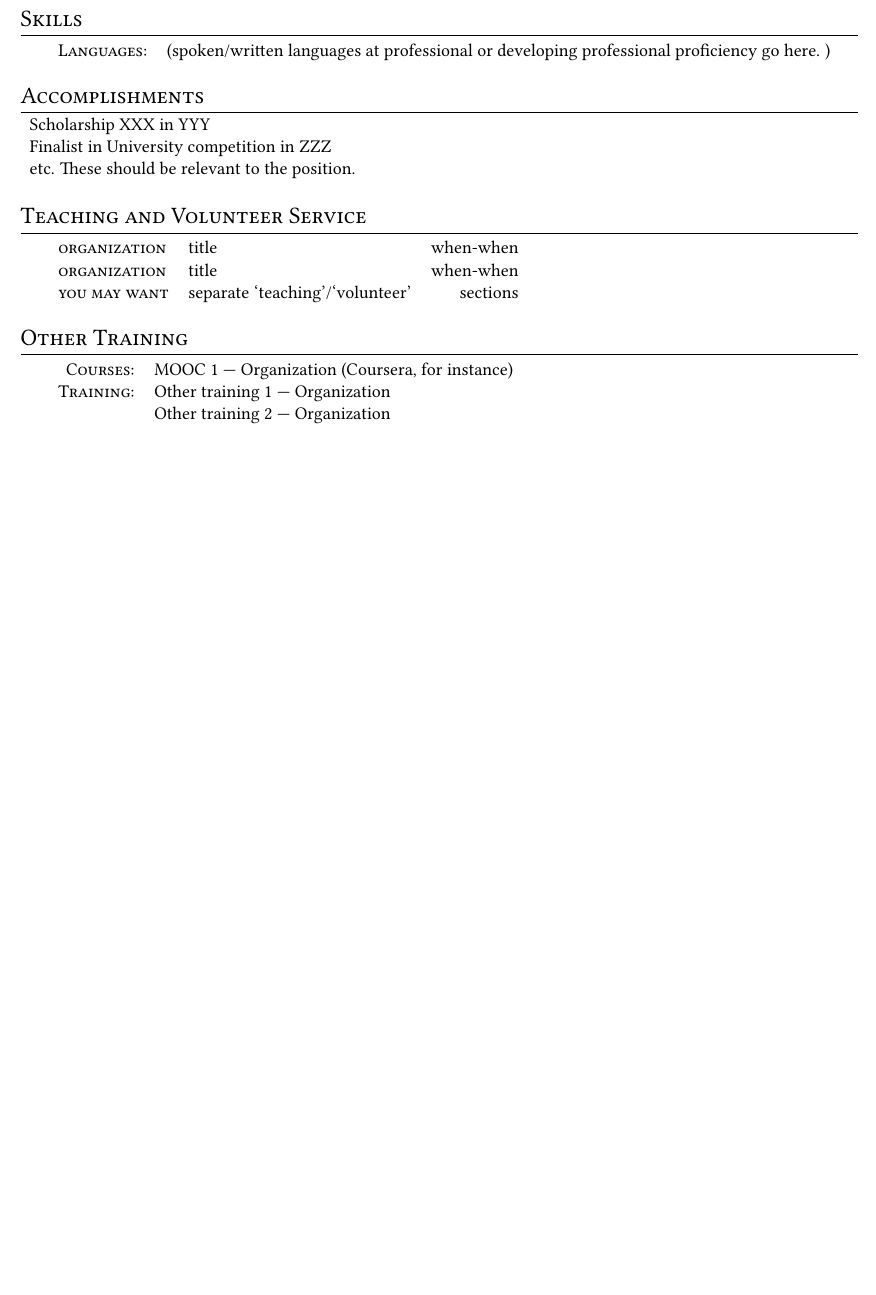
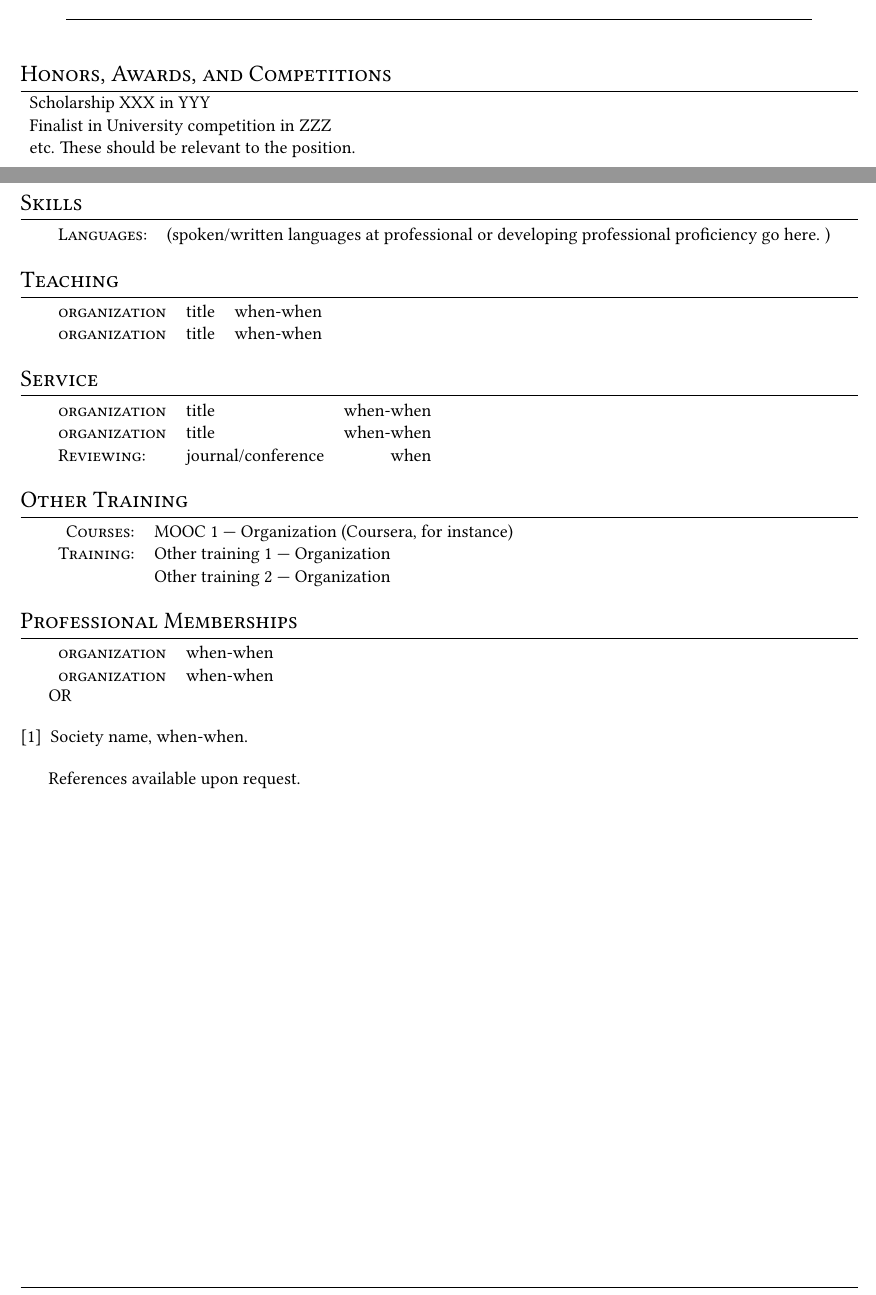
Before and after one commit to amy-tabb/atabb-CV-public, a LaTeX document (EarlyProfCVTemplate.tex): part of page 2 of 2 before the commit and two parts of pages 1 and 2 of 2 after it, the two joined at a grey line, cut at the place of the change, the shorter picture padded with empty space. Compiled offline with pdfLaTeX.

Commit message:
small edits

```diff
--- a/EarlyProfCVTemplate.tex
+++ b/EarlyProfCVTemplate.tex
@@ -115,6 +115,13 @@
   \sep
 \end{longtable}
 
+\section{Honors, Awards, and Competitions}
+\begin{enumerate}[noitemsep, leftmargin=*,label={}]
+	\item{Scholarship XXX in YYY }
+	\item{Finalist in University competition in ZZZ}
+	\item{etc.  These should be relevant to the position.}
+\end{enumerate}
+
 \section{Publications}
 \begin{enumerate}[noitemsep, leftmargin=*,label={[\arabic*]}]
 \item{P. A. Dias, \textbf{A. Tabb} and H. Medeiros, ``Multispecies Fruit Flower Detection Using a Refined Semantic Segmentation Network," in IEEE Robotics and Automation Letters, vol. 3, no. 4, pp. 3003-3010, Oct. 2018.\\ \href{https://doi.org/10.1109/LRA.2018.2849498}{10.1109/LRA.2018.2849498} and \href{https://arxiv.org/abs/1809.10080}{arXiv 1809:10080 [cs.CV]}. {\it This complete example let here for illustration purposes only -- please replace with your content or delete this section!}}
@@ -140,19 +147,29 @@
   \textsc{Languages:}& (spoken/written languages at professional or developing professional proficiency go here. )\\
 \end{tabular}
 
-\section{Accomplishments}
-\begin{enumerate}[noitemsep, leftmargin=*,label={}]
-	\item{Scholarship XXX in YYY }
-	\item{Finalist in University competition in ZZZ}
-	\item{etc.  These should be relevant to the position.}
-\end{enumerate}
 
-\section{Teaching and Volunteer Service}
+
+%\section{Teaching and Volunteer Service}
+%\begin{tabular}{llr}
+%	 \textsc{organization}& title & when-when\\
+%	 \textsc{organization}& title & when-when\\
+%	 \textsc{you may want}& separate `teaching'/`volunteer'& sections\\
+%\end{tabular}
+
+\section{Teaching}
 \begin{tabular}{llr}
 	 \textsc{organization}& title & when-when\\
 	 \textsc{organization}& title & when-when\\
-	 \textsc{you may want}& separate `teaching'/`volunteer'& sections\\
 \end{tabular}
+
+\section{Service}
+\begin{tabular}{llr}
+	 \textsc{organization}& title & when-when\\
+	 \textsc{organization}& title & when-when\\
+	 \textsc{Reviewing:}
+	  &journal/conference & when\\
+\end{tabular}
+
 
 \section{Other Training}
 \begin{tabular}{rl}
@@ -163,4 +180,28 @@
   &Other training 2 | Organization
 \end{tabular}
 
+\section{Professional Memberships}
+\begin{tabular}{lr}
+	\textsc{organization} & when-when\\
+	\textsc{organization} & when-when\\
+\end{tabular}
+
+OR
+
+\begin{enumerate}[noitemsep, leftmargin=*,label={[\arabic*]}]
+\item{Society name, when-when.}
+\end{enumerate}
+
+References available upon request.
+%for a private CV, you would create a new section and list your references on the CV.
+%\section{References}
+%\begin{enumerate}
+%	\item{Name\\
+%		Title\\
+%		Place\\
+%		Address\\
+%		Email\\
+%		Phone:
+%	}
+%\end{enumerate}
 \end{document}
```
Also changed, not shown: EarlyProfCVTemplate.pdf.
